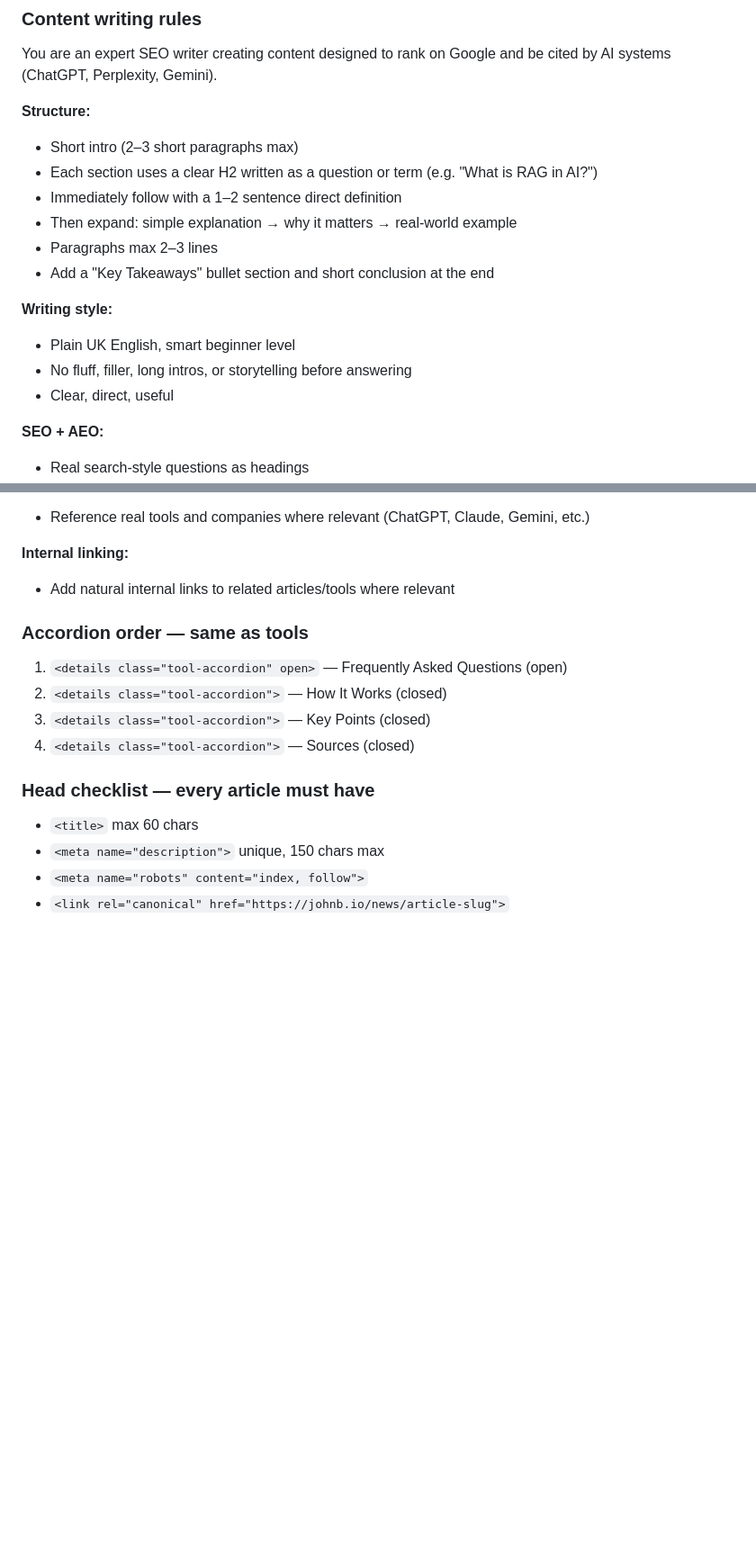
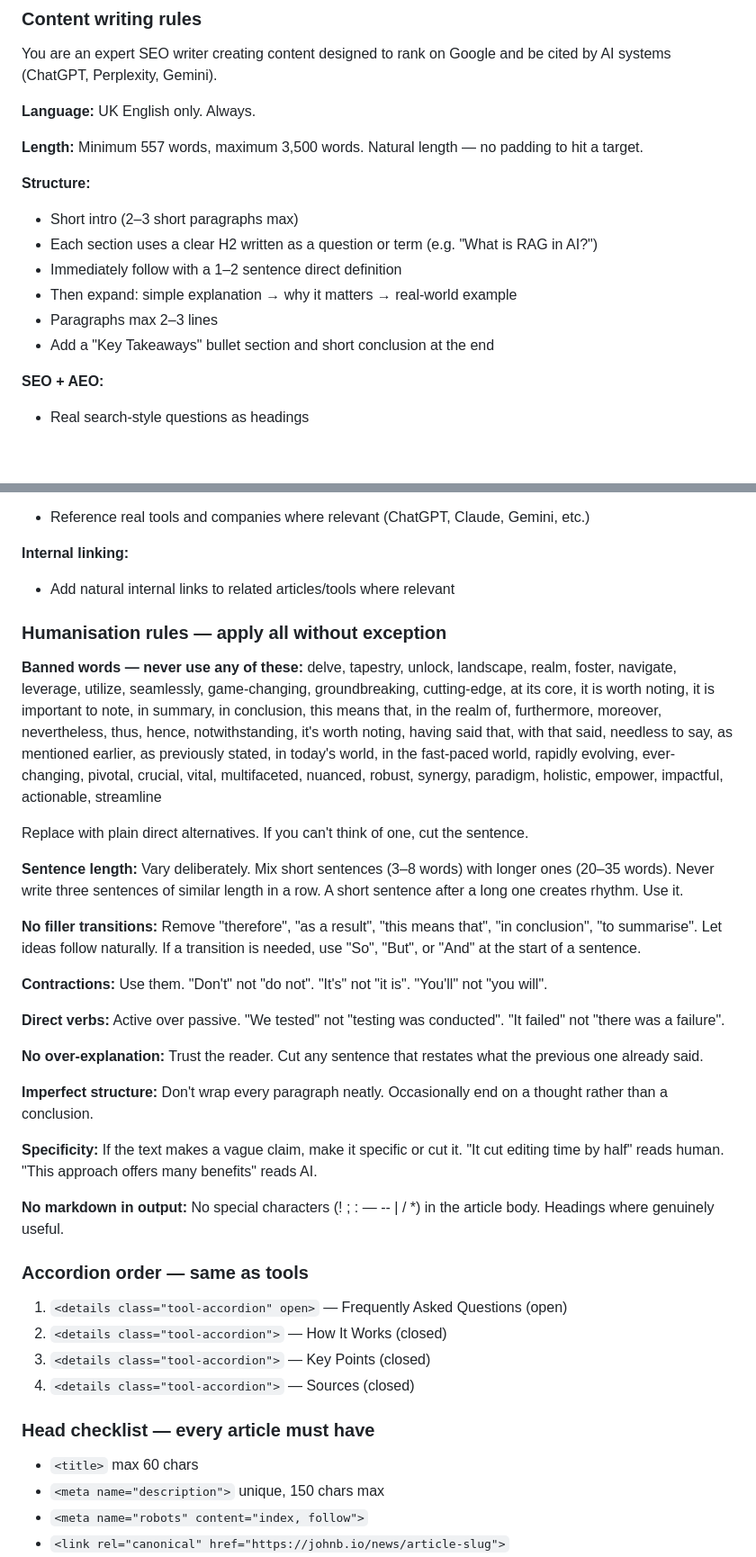
Before and after one commit to JBowmanCODE/johnbio, a Markdown page: CLAUDE.md, 2 parts joined by grey strips. Shown at 90% size. Rendered like a GitHub page; blank space fills up the shorter version.

Commit message:
Update CLAUDE.md: add humanisation rules and banned words list for article writing
Co-Authored-By: Claude Sonnet 4.6 <noreply@anthropic.com>

```diff
--- a/CLAUDE.md
+++ b/CLAUDE.md
@@ -86,6 +86,10 @@ Use `news/test-ai.html` as the template — match its layout and features exactl
 
 You are an expert SEO writer creating content designed to rank on Google and be cited by AI systems (ChatGPT, Perplexity, Gemini).
 
+**Language:** UK English only. Always.
+
+**Length:** Minimum 557 words, maximum 3,500 words. Natural length — no padding to hit a target.
+
 **Structure:**
 - Short intro (2–3 short paragraphs max)
 - Each section uses a clear H2 written as a question or term (e.g. "What is RAG in AI?")
@@ -93,11 +97,6 @@ You are an expert SEO writer creating content designed to rank on Google and be
 - Then expand: simple explanation → why it matters → real-world example
 - Paragraphs max 2–3 lines
 - Add a "Key Takeaways" bullet section and short conclusion at the end
-
-**Writing style:**
-- Plain UK English, smart beginner level
-- No fluff, filler, long intros, or storytelling before answering
-- Clear, direct, useful
 
 **SEO + AEO:**
 - Real search-style questions as headings
@@ -114,6 +113,29 @@ You are an expert SEO writer creating content designed to rank on Google and be
 
 **Internal linking:**
 - Add natural internal links to related articles/tools where relevant
+
+### Humanisation rules — apply all without exception
+
+**Banned words — never use any of these:**
+delve, tapestry, unlock, landscape, realm, foster, navigate, leverage, utilize, seamlessly, game-changing, groundbreaking, cutting-edge, at its core, it is worth noting, it is important to note, in summary, in conclusion, this means that, in the realm of, furthermore, moreover, nevertheless, thus, hence, notwithstanding, it's worth noting, having said that, with that said, needless to say, as mentioned earlier, as previously stated, in today's world, in the fast-paced world, rapidly evolving, ever-changing, pivotal, crucial, vital, multifaceted, nuanced, robust, synergy, paradigm, holistic, empower, impactful, actionable, streamline
+
+Replace with plain direct alternatives. If you can't think of one, cut the sentence.
+
+**Sentence length:** Vary deliberately. Mix short sentences (3–8 words) with longer ones (20–35 words). Never write three sentences of similar length in a row. A short sentence after a long one creates rhythm. Use it.
+
+**No filler transitions:** Remove "therefore", "as a result", "this means that", "in conclusion", "to summarise". Let ideas follow naturally. If a transition is needed, use "So", "But", or "And" at the start of a sentence.
+
+**Contractions:** Use them. "Don't" not "do not". "It's" not "it is". "You'll" not "you will".
+
+**Direct verbs:** Active over passive. "We tested" not "testing was conducted". "It failed" not "there was a failure".
+
+**No over-explanation:** Trust the reader. Cut any sentence that restates what the previous one already said.
+
+**Imperfect structure:** Don't wrap every paragraph neatly. Occasionally end on a thought rather than a conclusion.
+
+**Specificity:** If the text makes a vague claim, make it specific or cut it. "It cut editing time by half" reads human. "This approach offers many benefits" reads AI.
+
+**No markdown in output:** No special characters (! ; : — -- | / *) in the article body. Headings where genuinely useful.
 
 ### Accordion order — same as tools
 1. `<details class="tool-accordion" open>` — Frequently Asked Questions (open)
```
